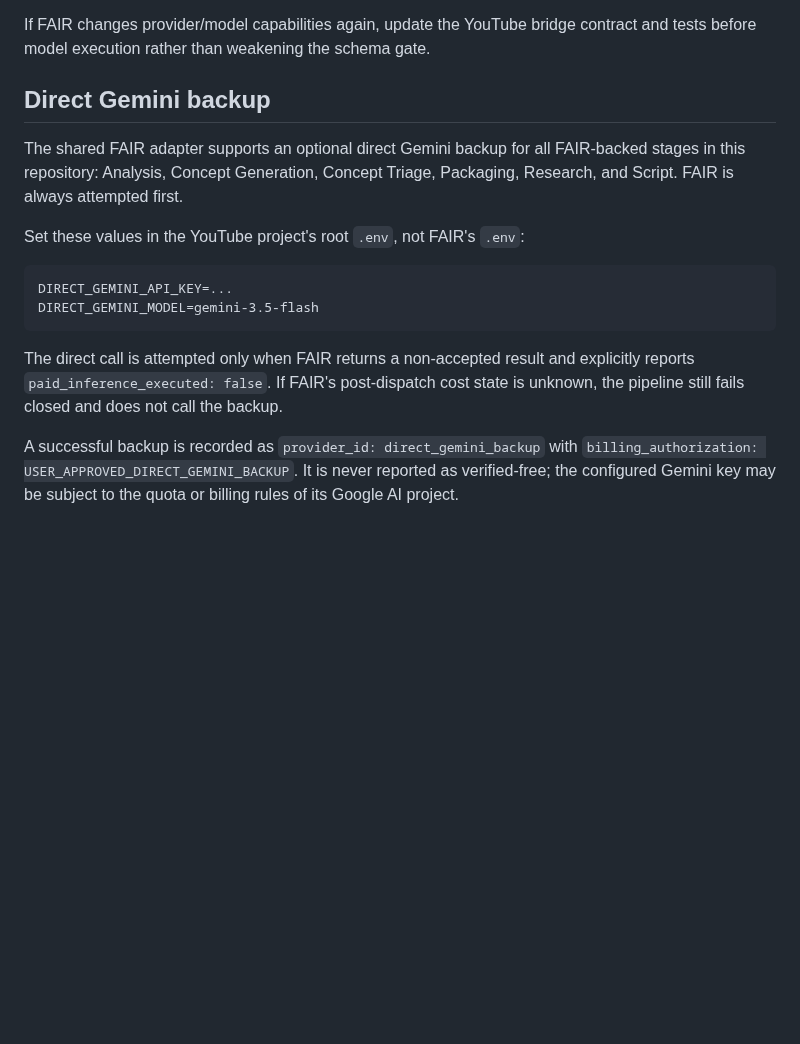
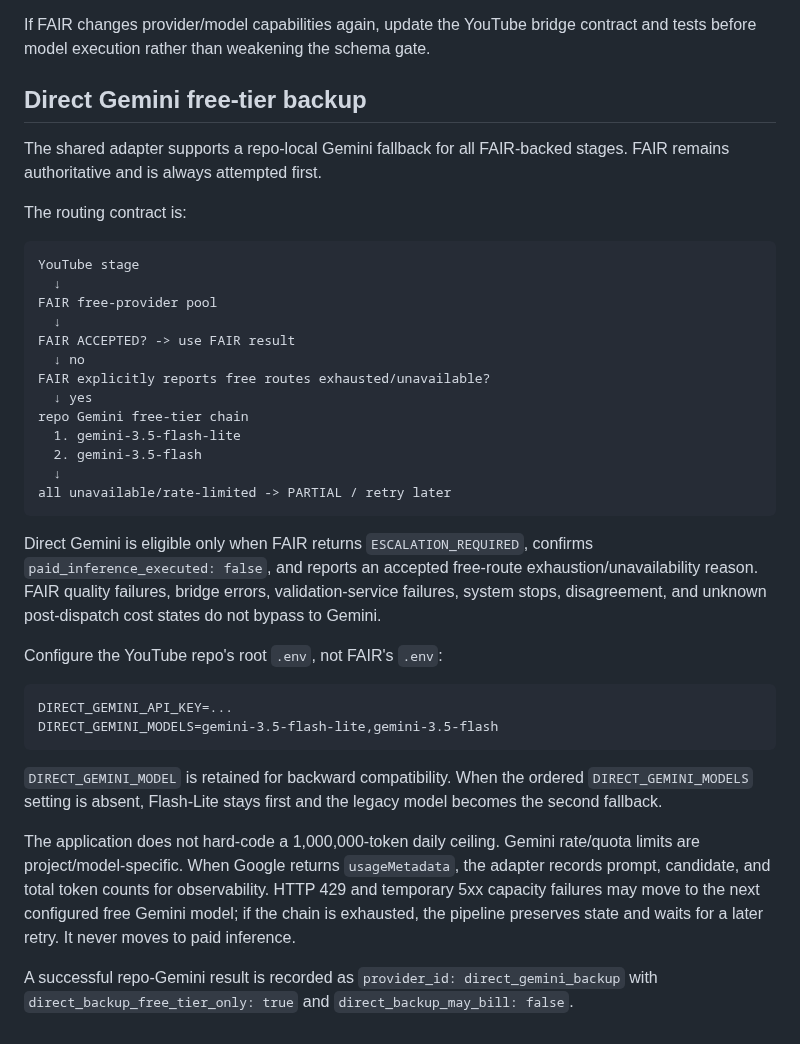
Before and after one commit to Rasatabula1971/Youtube-Production, a Markdown page: experiment_02_analysis/ANALYSIS_MODEL_RUNNER.md, the part around the change. Rendered like a GitHub page; blank space fills up the shorter version.

Commit message:
Document strict free-tier Gemini fallback routing

````diff
--- a/experiment_02_analysis/ANALYSIS_MODEL_RUNNER.md
+++ b/experiment_02_analysis/ANALYSIS_MODEL_RUNNER.md
@@ -264,25 +264,54 @@ eligible free provider or local model when one is configured and admitted.
 If FAIR changes provider/model capabilities again, update the YouTube bridge
 contract and tests before model execution rather than weakening the schema gate.
 
-## Direct Gemini backup
+## Direct Gemini free-tier backup
 
-The shared FAIR adapter supports an optional direct Gemini backup for all
-FAIR-backed stages in this repository: Analysis, Concept Generation, Concept
-Triage, Packaging, Research, and Script. FAIR is always attempted first.
+The shared adapter supports a repo-local Gemini fallback for all FAIR-backed
+stages. FAIR remains authoritative and is always attempted first.
 
-Set these values in the YouTube project's root `.env`, not FAIR's `.env`:
+The routing contract is:
 
-```text
+~~~text
+YouTube stage
+  ↓
+FAIR free-provider pool
+  ↓
+FAIR ACCEPTED? -> use FAIR result
+  ↓ no
+FAIR explicitly reports free routes exhausted/unavailable?
+  ↓ yes
+repo Gemini free-tier chain
+  1. gemini-3.5-flash-lite
+  2. gemini-3.5-flash
+  ↓
+all unavailable/rate-limited -> PARTIAL / retry later
+~~~
+
+Direct Gemini is eligible only when FAIR returns `ESCALATION_REQUIRED`,
+confirms `paid_inference_executed: false`, and reports an accepted free-route
+exhaustion/unavailability reason. FAIR quality failures, bridge errors,
+validation-service failures, system stops, disagreement, and unknown
+post-dispatch cost states do not bypass to Gemini.
+
+Configure the YouTube repo's root `.env`, not FAIR's `.env`:
+
+~~~text
 DIRECT_GEMINI_API_KEY=...
-DIRECT_GEMINI_MODEL=gemini-3.5-flash
-```
+DIRECT_GEMINI_MODELS=gemini-3.5-flash-lite,gemini-3.5-flash
+~~~
 
-The direct call is attempted only when FAIR returns a non-accepted result and
-explicitly reports `paid_inference_executed: false`. If FAIR's post-dispatch
-cost state is unknown, the pipeline still fails closed and does not call the
-backup.
+`DIRECT_GEMINI_MODEL` is retained for backward compatibility. When the ordered
+`DIRECT_GEMINI_MODELS` setting is absent, Flash-Lite stays first and the
+legacy model becomes the second fallback.
 
-A successful backup is recorded as `provider_id: direct_gemini_backup` with
-`billing_authorization: USER_APPROVED_DIRECT_GEMINI_BACKUP`. It is never
-reported as verified-free; the configured Gemini key may be subject to the
-quota or billing rules of its Google AI project.
+The application does not hard-code a 1,000,000-token daily ceiling. Gemini
+rate/quota limits are project/model-specific. When Google returns
+`usageMetadata`, the adapter records prompt, candidate, and total token counts
+for observability. HTTP 429 and temporary 5xx capacity failures may move to the
+next configured free Gemini model; if the chain is exhausted, the pipeline
+preserves state and waits for a later retry. It never moves to paid inference.
+
+A successful repo-Gemini result is recorded as
+`provider_id: direct_gemini_backup` with
+`direct_backup_free_tier_only: true` and
+`direct_backup_may_bill: false`.
````
